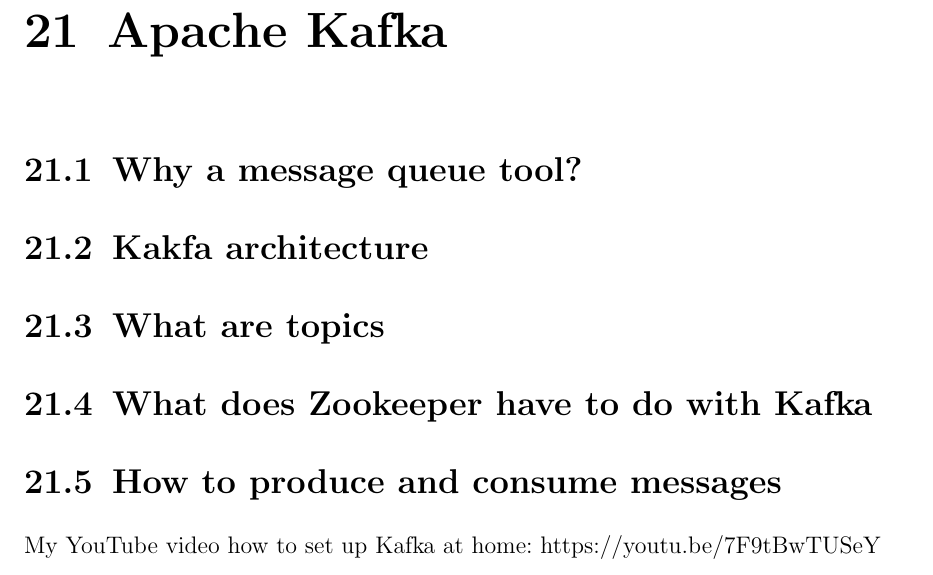
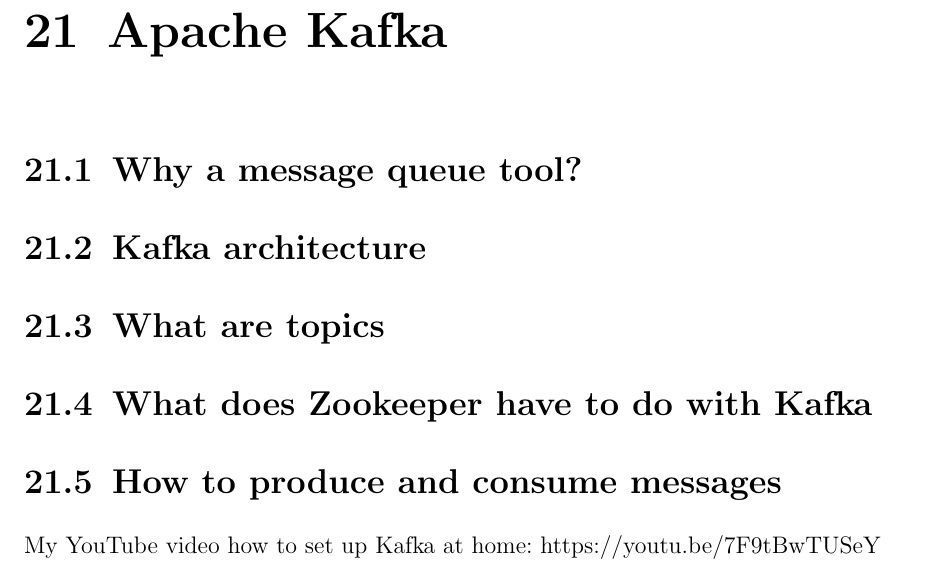
Before and after one commit to andkret/Cookbook, a LaTeX thesis (Data Engineering Cookbook.tex): part of page 75 of 117, cut so that both start at the same text. Compiled offline with pdfLaTeX.

Commit message:
TYPO: Kakfa -> Kafka

```diff
--- a/Data Engineering Cookbook.tex
+++ b/Data Engineering Cookbook.tex
@@ -1747,7 +1747,7 @@
 \chapter{Apache Kafka}
 
 \section{Why a message queue tool?}
-\section{Kakfa architecture}
+\section{Kafka architecture}
 \section{What are topics}
 \section{What does Zookeeper have to do with Kafka}
 \section{How to produce and consume messages}
```
